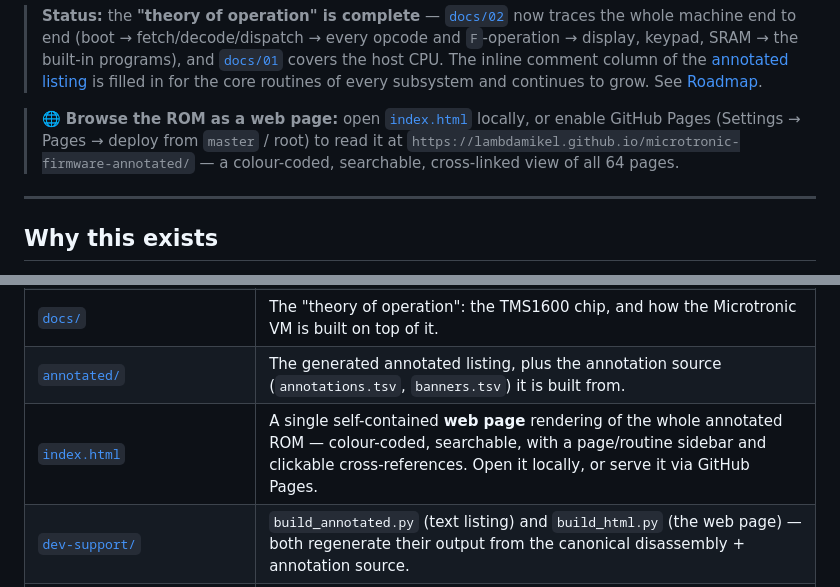
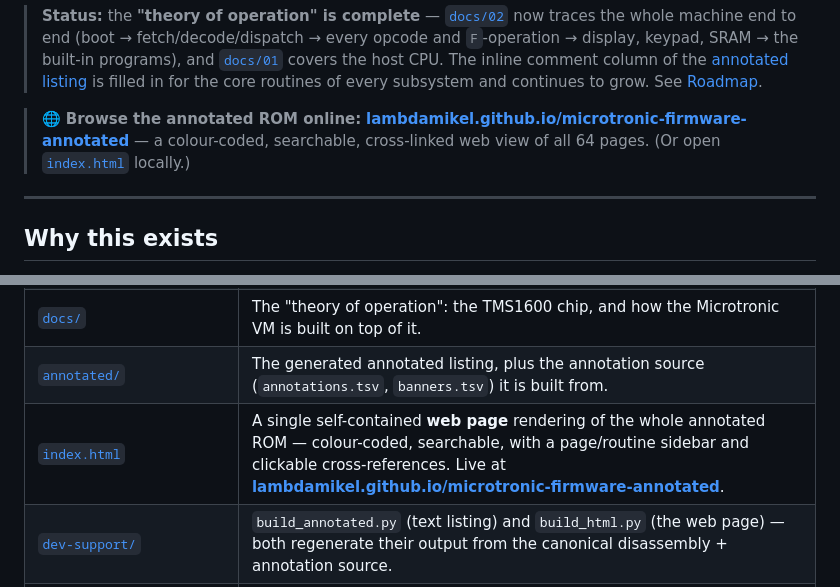
Before and after one commit to lambdamikel/microtronic-firmware-annotated, a Markdown page: README.md, 2 parts joined by grey strips. Drawn GitHub-style.

Commit message:
README: link the live GitHub Pages site for the annotated ROM browser
Co-Authored-By: Claude Opus 4.8 <noreply@anthropic.com>

```diff
--- a/README.md
+++ b/README.md
@@ -24,10 +24,9 @@ actually works**.
 > comment column of the [annotated listing](annotated/) is filled in for the core
 > routines of every subsystem and continues to grow. See [Roadmap](#roadmap-and-status).
 
-> 🌐 **Browse the ROM as a web page:** open [`index.html`](index.html) locally, or
-> enable GitHub Pages (Settings → Pages → deploy from `master` / root) to read it
-> at `https://lambdamikel.github.io/microtronic-firmware-annotated/` — a
-> colour-coded, searchable, cross-linked view of all 64 pages.
+> 🌐 **Browse the annotated ROM online:** **[lambdamikel.github.io/microtronic-firmware-annotated](https://lambdamikel.github.io/microtronic-firmware-annotated/)**
+> — a colour-coded, searchable, cross-linked web view of all 64 pages. (Or open
+> [`index.html`](index.html) locally.)
 
 ---
 
@@ -56,7 +55,7 @@ a friendly 4‑bit computer into 4 KB of TMS1000‑family microcode.
 | [`rom/microtronic-firmware-disassembled.txt`](rom/microtronic-firmware-disassembled.txt) | Decle's TMS1xxx disassembly, hand‑corrected by Jason (canonical, unmodified). |
 | [`docs/`](docs/) | The "theory of operation": the TMS1600 chip, and how the Microtronic VM is built on top of it. |
 | [`annotated/`](annotated/) | The generated annotated listing, plus the annotation source (`annotations.tsv`, `banners.tsv`) it is built from. |
-| [`index.html`](index.html) | A single self-contained **web page** rendering of the whole annotated ROM — colour-coded, searchable, with a page/routine sidebar and clickable cross-references. Open it locally, or serve it via GitHub Pages. |
+| [`index.html`](index.html) | A single self-contained **web page** rendering of the whole annotated ROM — colour-coded, searchable, with a page/routine sidebar and clickable cross-references. Live at **[lambdamikel.github.io/microtronic-firmware-annotated](https://lambdamikel.github.io/microtronic-firmware-annotated/)**. |
 | [`dev-support/`](dev-support/) | `build_annotated.py` (text listing) and `build_html.py` (the web page) — both regenerate their output from the canonical disassembly + annotation source. |
 | [`references/`](references/) | Curated links and local copies of the primary sources (Jason's emulator, TI docs). |
 
```
